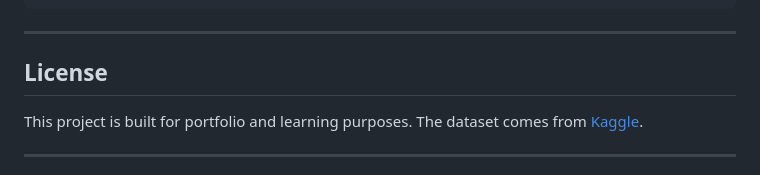
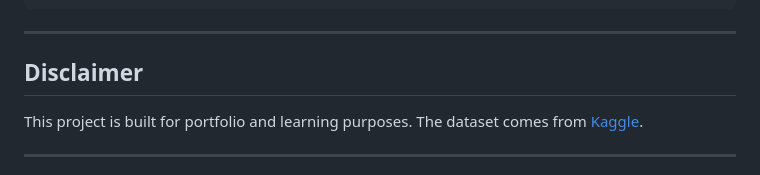
Before and after one commit to yanardika/ecommerce-churn-prediction, a Markdown page: README.md, the part around the change. GitHub-like rendering.

Commit message:
Change 'License' section to 'Disclaimer'
Updated project information to include a disclaimer.

```diff
--- a/README.md
+++ b/README.md
@@ -196,7 +196,7 @@ jupyter
 
 ---
 
-## License
+## Disclaimer
 
 This project is built for portfolio and learning purposes. The dataset comes from [Kaggle](https://www.kaggle.com/datasets/ankitverma2010/ecommerce-customer-churn-analysis-and-prediction).
 
```
